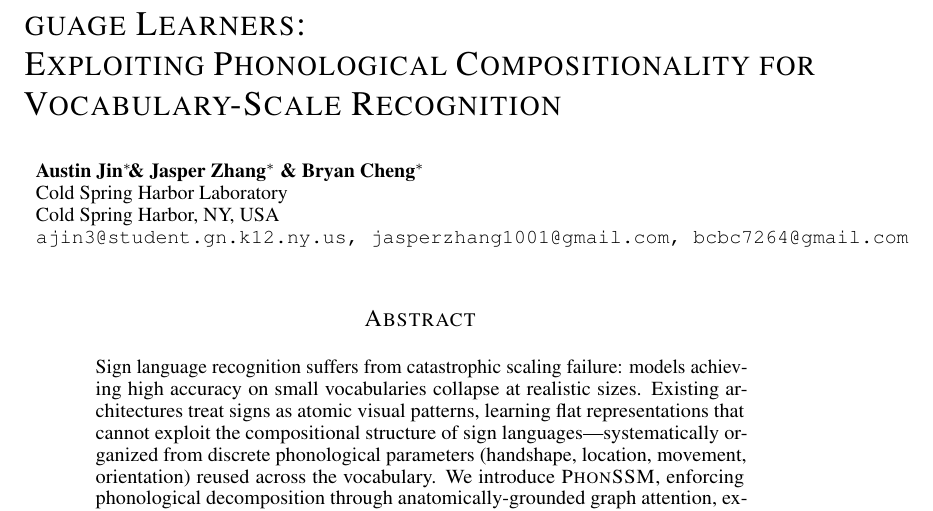
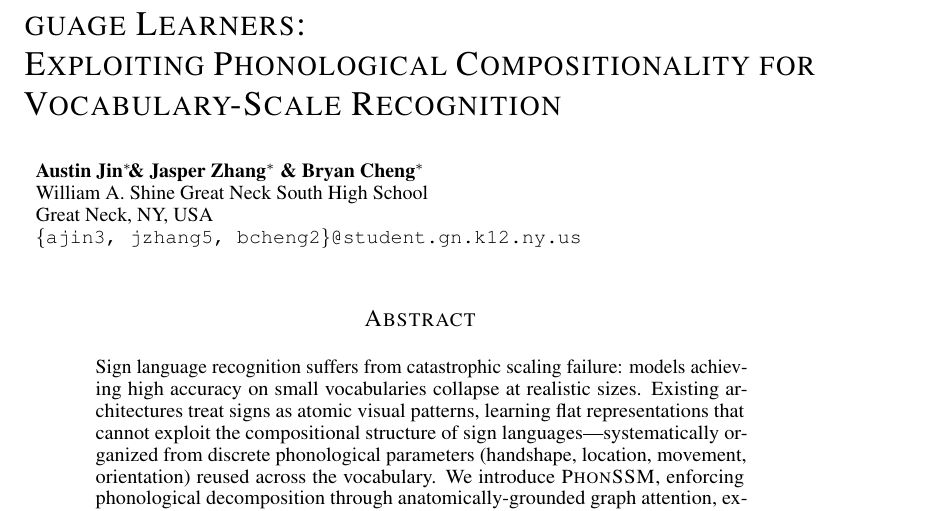
Before and after one commit to bryanc5864/PhonSSM, a LaTeX paper (paper/main_iclr_8page.tex): part of page 1 of 23, cut so that both start at the same text. Compiled offline with pdfLaTeX.

Commit message:
Update affiliation to Great Neck South HS and fix emails

```diff
--- a/paper/main_iclr_8page.tex
+++ b/paper/main_iclr_8page.tex
@@ -50,9 +50,9 @@
 \title{State Space Models are Effective Sign Language Learners:\\Exploiting Phonological Compositionality for Vocabulary-Scale Recognition}
 
 \author{Austin Jin\thanks{Equal contribution.} \& Jasper Zhang$^*$ \& Bryan Cheng$^*$ \\
-Cold Spring Harbor Laboratory\\
-Cold Spring Harbor, NY, USA \\
-\texttt{ajin3@student.gn.k12.ny.us, jasperzhang1001@gmail.com, bcbc7264@gmail.com}
+William A.\ Shine Great Neck South High School\\
+Great Neck, NY, USA \\
+\texttt{\{ajin3, jzhang5, bcheng2\}@student.gn.k12.ny.us}
 }
 
 \iclrfinalcopy % Camera-ready version.
```
Also changed, not shown: paper/main_iclr_8page.pdf.
